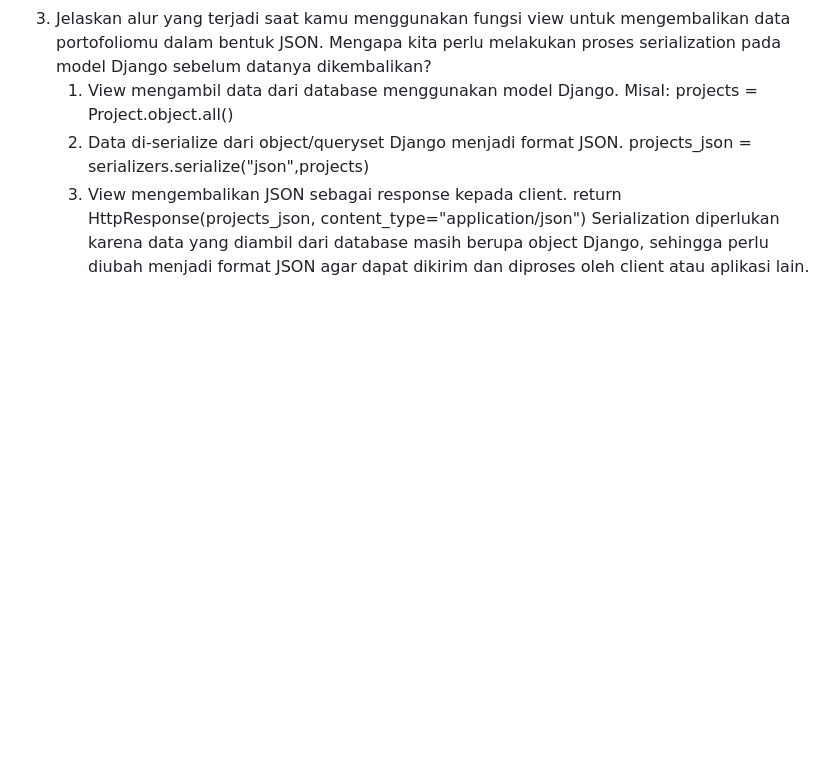
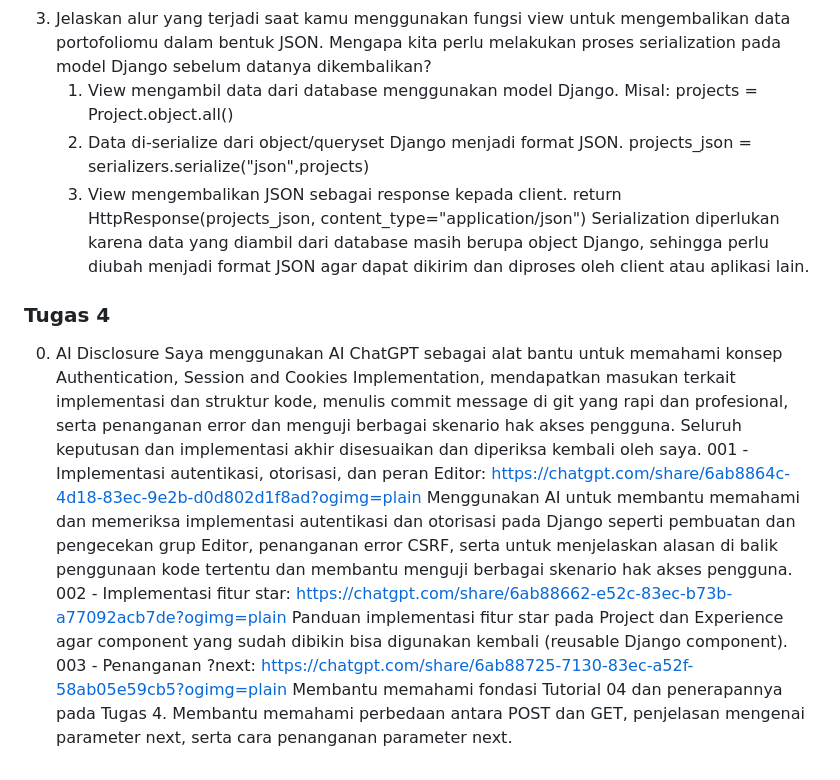
Before and after one commit to silvialalita/myportofolio, a Markdown page: README.md, the part around the change. Rendered like a GitHub page; blank space fills up the shorter version.

```diff
--- a/README.md
+++ b/README.md
@@ -67,3 +67,15 @@ Beberapa hal yang saya tanyakan kepada AI antara lain:
     3. View mengembalikan JSON sebagai response kepada client.
         return HttpResponse(projects_json, content_type="application/json")
     Serialization diperlukan karena data yang diambil dari database masih berupa object Django, sehingga perlu diubah menjadi format JSON agar dapat dikirim dan diproses oleh client atau aplikasi lain.
+
+
+
+### Tugas 4
+0. AI Disclosure
+    Saya menggunakan AI ChatGPT sebagai alat bantu untuk memahami konsep Authentication, Session and Cookies Implementation, mendapatkan masukan terkait implementasi dan struktur kode, menulis commit message di git yang rapi dan profesional, serta penanganan error dan menguji berbagai skenario hak akses pengguna. Seluruh keputusan dan implementasi akhir disesuaikan dan diperiksa kembali oleh saya.
+    001 - Implementasi autentikasi, otorisasi, dan peran Editor: https://chatgpt.com/share/6ab8864c-4d18-83ec-9e2b-d0d802d1f8ad?ogimg=plain
+        Menggunakan AI untuk membantu memahami dan memeriksa implementasi autentikasi dan otorisasi pada Django seperti pembuatan dan pengecekan grup Editor, penanganan error CSRF, serta untuk menjelaskan alasan di balik penggunaan kode tertentu dan membantu menguji berbagai skenario hak akses pengguna.
+    002 - Implementasi fitur star: https://chatgpt.com/share/6ab88662-e52c-83ec-b73b-a77092acb7de?ogimg=plain
+        Panduan implementasi fitur star pada Project dan Experience agar component yang sudah dibikin bisa digunakan kembali (reusable Django component).
+    003 - Penanganan ?next: https://chatgpt.com/share/6ab88725-7130-83ec-a52f-58ab05e59cb5?ogimg=plain
+        Membantu memahami fondasi Tutorial 04 dan penerapannya pada Tugas 4. Membantu memahami perbedaan antara POST dan GET, penjelasan mengenai parameter next, serta cara penanganan parameter next.
```
